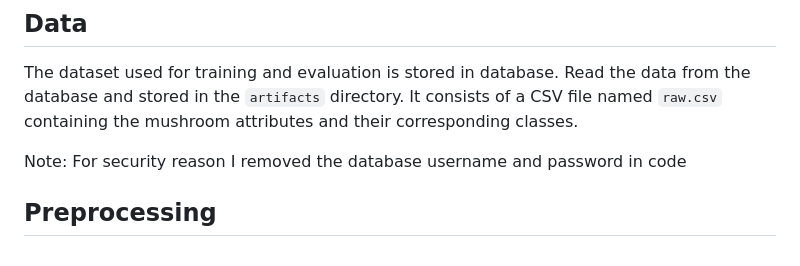
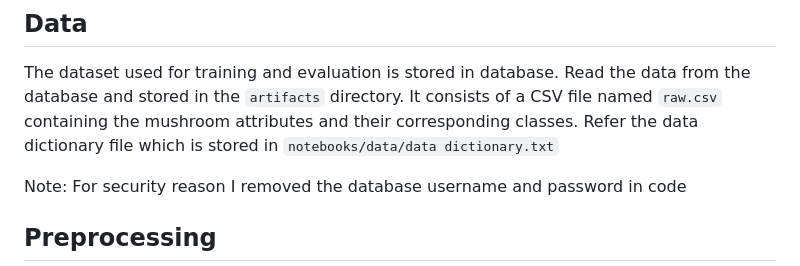
Before and after one commit to aneesarom/mushroom-classification, a Markdown page: README.MD, the part around the change. Rendered like a GitHub page.

```diff
--- a/README.MD
+++ b/README.MD
@@ -38,7 +38,8 @@ python setup.py install
 The dataset used for training and evaluation is stored in database.
 Read the data from the database and stored in the `artifacts`
 directory. It consists of a CSV file named `raw.csv` containing
-the mushroom attributes and their corresponding classes.
+the mushroom attributes and their corresponding classes. Refer the data dictionary file which is stored in
+`notebooks/data/data dictionary.txt`
 
 Note: For security reason I removed the database username and password in code
 
```
